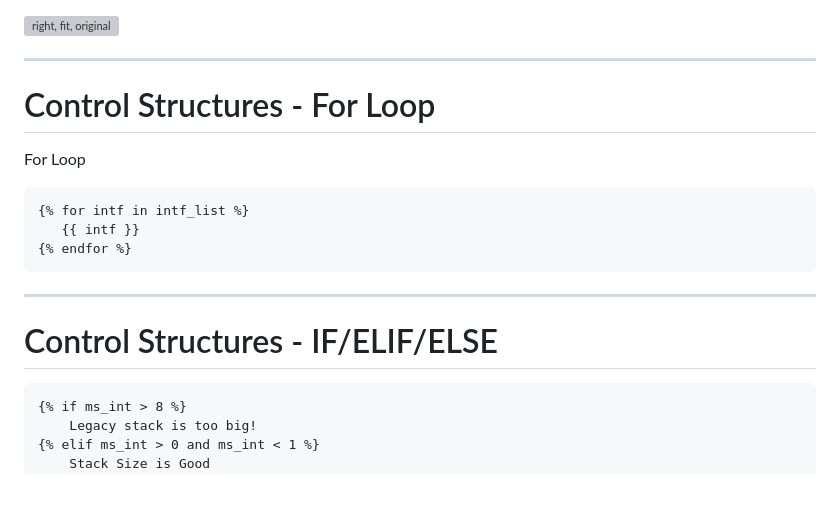
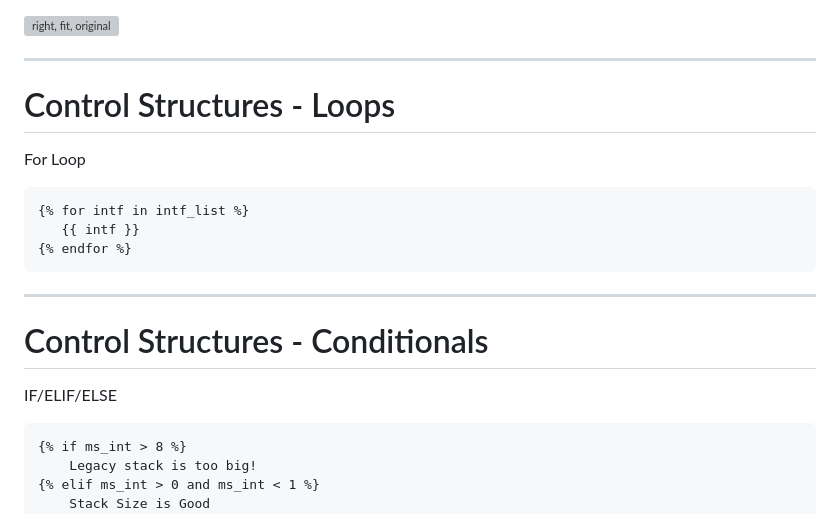
Before and after one commit to cldeluna/ac3_intro_to_jinja, a Markdown page: AC3_Intro_to_jinja2.md, the part around the change printed below. Rendered like a GitHub page; blank space fills up the shorter version; grey boxes are pictures that could not be loaded.

````diff
--- a/AC3_Intro_to_jinja2.md
+++ b/AC3_Intro_to_jinja2.md
@@ -223,7 +223,7 @@ Comparison between Python and Jinja2 {% %}
 
 ---
 
-# Control Structures - For Loop
+# Control Structures - Loops
 
 For Loop
 ```
@@ -234,8 +234,9 @@ For Loop
 
 ---
 
-# Control Structures - IF/ELIF/ELSE
+# Control Structures - Conditionals
 
+IF/ELIF/ELSE
 
 ```
 {% if ms_int > 8 %}
````
Also changed, not shown: other parts of AC3_Intro_to_jinja2.md (+37 -5 lines).
